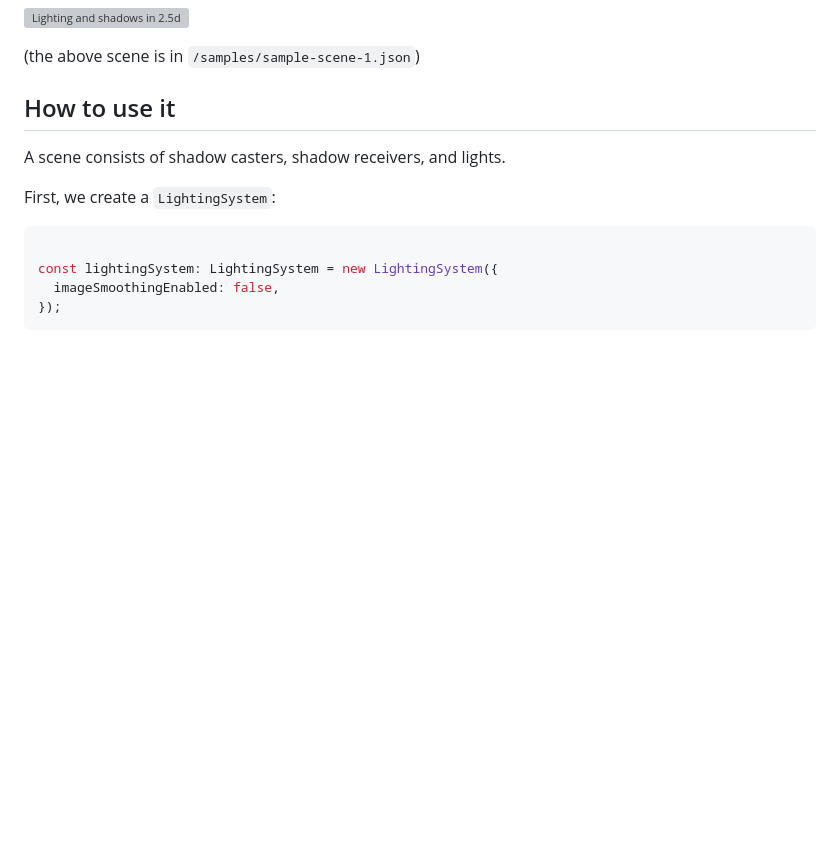
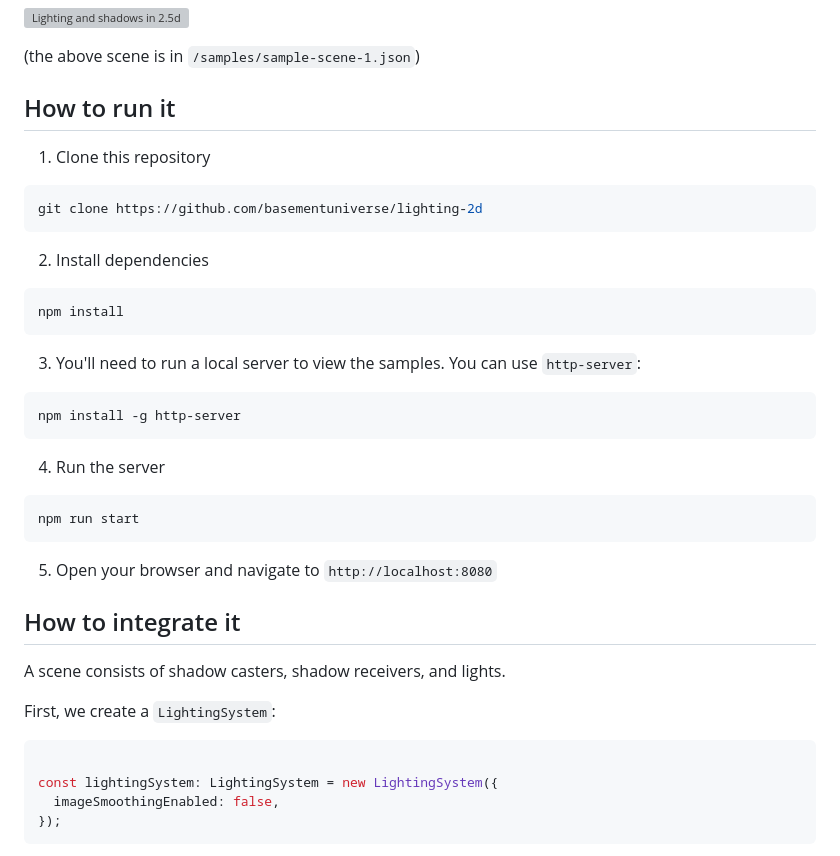
Before and after one commit to basementuniverse/lighting-2d, a Markdown page: README.md, the part around the change. Rendered like a GitHub page; blank space fills up the shorter version; grey boxes are pictures that could not be loaded.

Commit message:
Improved instructions

````diff
--- a/README.md
+++ b/README.md
@@ -6,7 +6,35 @@ This is an experiment showing how to create a 2.5d scene with lighting and shado
 
 (the above scene is in `/samples/sample-scene-1.json`)
 
-## How to use it
+## How to run it
+
+1. Clone this repository
+
+```bash
+git clone https://github.com/basementuniverse/lighting-2d
+```
+
+2. Install dependencies
+
+```bash
+npm install
+```
+
+3. You'll need to run a local server to view the samples. You can use `http-server`:
+
+```bash
+npm install -g http-server
+```
+
+4. Run the server
+
+```bash
+npm run start
+```
+
+5. Open your browser and navigate to `http://localhost:8080`
+
+## How to integrate it
 
 A scene consists of shadow casters, shadow receivers, and lights.
 
````
